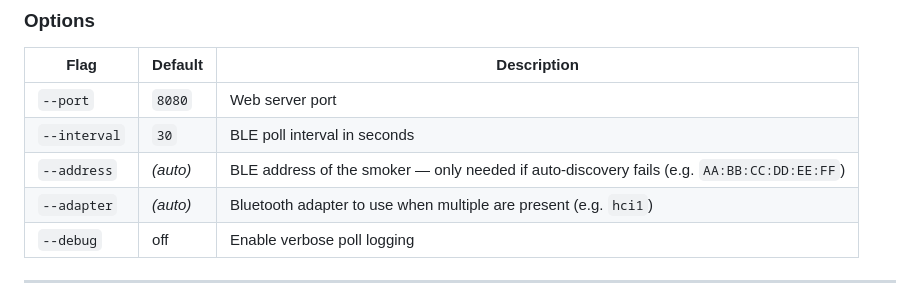
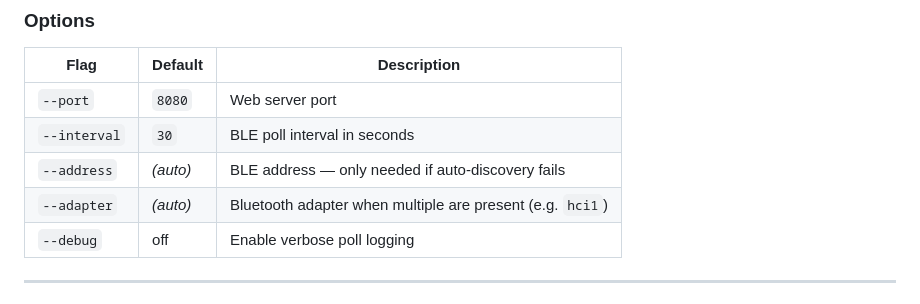
Before and after one commit to bwilliam79/bt-smoker-monitor, a Markdown page: README.md, the part around the change. GitHub-like rendering.

Commit message:
Shorten options table descriptions to prevent row wrapping
Co-Authored-By: Claude Sonnet 4.6 <noreply@anthropic.com>

```diff
--- a/README.md
+++ b/README.md
@@ -64,8 +64,8 @@ Then open **http://\<host-ip\>:8080** in any browser.
 |------|---------|-------------|
 | `--port` | `8080` | Web server port |
 | `--interval` | `30` | BLE poll interval in seconds |
-| `--address` | *(auto)* | BLE address of the smoker — only needed if auto-discovery fails (e.g. `AA:BB:CC:DD:EE:FF`) |
-| `--adapter` | *(auto)* | Bluetooth adapter to use when multiple are present (e.g. `hci1`) |
+| `--address` | *(auto)* | BLE address — only needed if auto-discovery fails |
+| `--adapter` | *(auto)* | Bluetooth adapter when multiple are present (e.g. `hci1`) |
 | `--debug` | off | Enable verbose poll logging |
 
 ---
```
